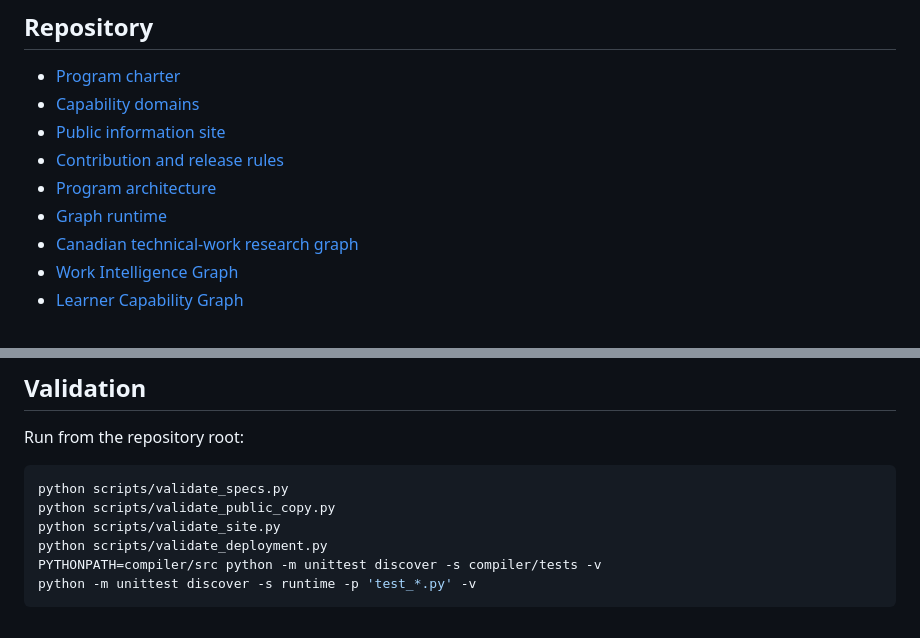
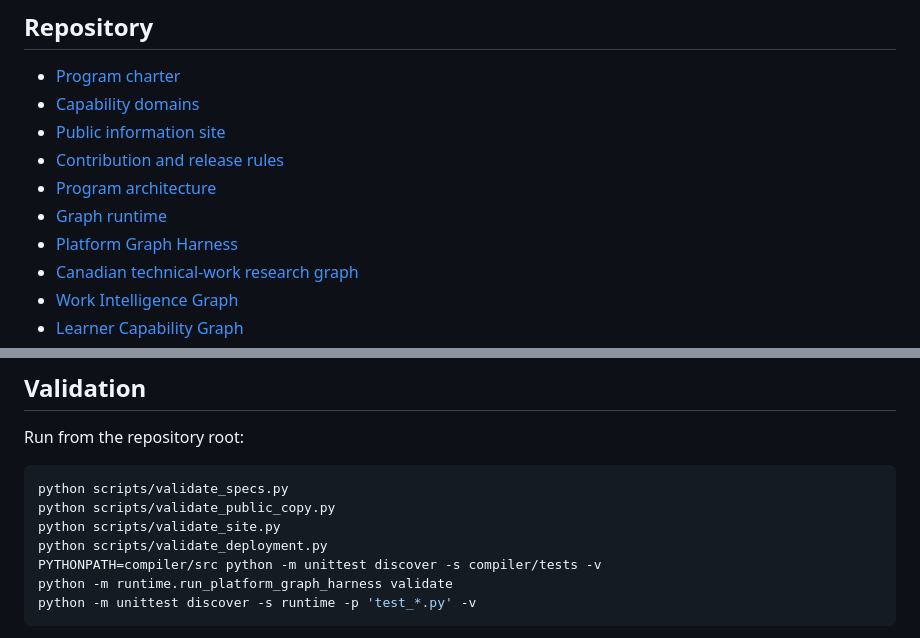
Before and after one commit to drolu-cmyk/on-bc-canada, a Markdown page: README.md, 2 parts joined by grey strips. Drawn GitHub-style.

Commit message:
Link platform graph harness documentation

````diff
--- a/README.md
+++ b/README.md
@@ -39,6 +39,7 @@ The program publishes only claims supported by current records. Participation is
 - [Contribution and release rules](CONTRIBUTING.md)
 - [Program architecture](docs/program-architecture.md)
 - [Graph runtime](docs/graph-runtime.md)
+- [Platform Graph Harness](docs/platform-graph-harness.md)
 - [Canadian technical-work research graph](docs/research-graph.md)
 - [Work Intelligence Graph](docs/work-intelligence-graph.md)
 - [Learner Capability Graph](docs/capability-graph.md)
@@ -66,6 +67,7 @@ python scripts/validate_public_copy.py
 python scripts/validate_site.py
 python scripts/validate_deployment.py
 PYTHONPATH=compiler/src python -m unittest discover -s compiler/tests -v
+python -m runtime.run_platform_graph_harness validate
 python -m unittest discover -s runtime -p 'test_*.py' -v
 ```
 
````
